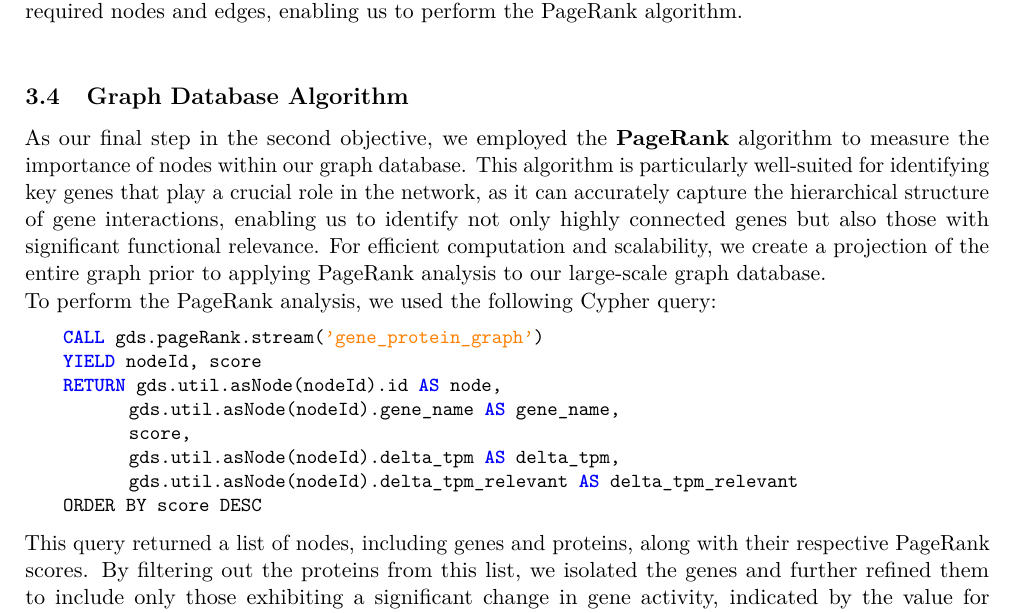
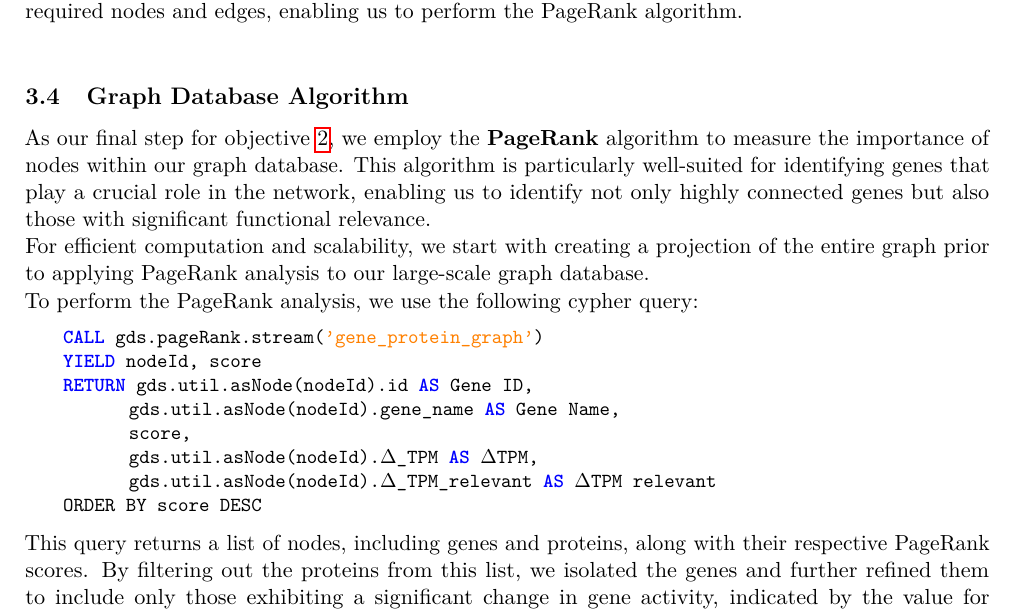
Before and after one commit to SiBergmann/gene_activity_in_lung_cancer, a LaTeX paper (tex/main.tex, which reads tex/capitle/03_04_page_rank.tex): part of page 11 of 20, cut so that both start at the same text. Compiled offline with pdfLaTeX.

Commit message:
Update Chapter 3

```diff
--- a/tex/capitle/03_04_page_rank.tex
+++ b/tex/capitle/03_04_page_rank.tex
@@ -1,30 +1,25 @@
 \subsection{Graph Database Algorithm} \label{subsec:graph_database_algo}
+As our final step for objective~\ref{obj:graph_algorithm},
+we employ the \textbf{PageRank} algorithm to measure the importance of nodes within our graph database.
+This algorithm is particularly well-suited for identifying genes that play a crucial role in the network,
+enabling us to identify not only highly connected genes but also those with significant functional relevance.
 
+For efficient computation and scalability,
+we start with creating a projection of the entire graph prior to applying PageRank analysis to our large-scale graph database.
 
-% PAGERANK
-% TODO Analysis of the difference between histogramm of all and histofgramm of relevant genes
-
-As our final step in the second objective,
-we employed the \textbf{PageRank} algorithm to measure the importance of nodes within our graph database.
-This algorithm is particularly well-suited for identifying key genes that play a crucial role in the network,
-as it can accurately capture the hierarchical structure of gene interactions,
-enabling us to identify not only highly connected genes but also those with significant functional relevance.
-For efficient computation and scalability,
-we create a projection of the entire graph prior to applying PageRank analysis to our large-scale graph database.
-
-To perform the PageRank analysis, we used the following Cypher query:
+To perform the PageRank analysis, we use the following cypher query:
 \begin{lstlisting}[language=Cypher, label={lst:pagerank}]
     CALL gds.pageRank.stream('gene_protein_graph')
     YIELD nodeId, score
-    RETURN gds.util.asNode(nodeId).id AS node,
-           gds.util.asNode(nodeId).gene_name AS gene_name,
+    RETURN gds.util.asNode(nodeId).id AS Gene ID,
+           gds.util.asNode(nodeId).gene_name AS Gene Name,
            score,
-           gds.util.asNode(nodeId).delta_tpm AS delta_tpm,
-           gds.util.asNode(nodeId).delta_tpm_relevant AS delta_tpm_relevant
+           gds.util.asNode(nodeId).Δ_TPM AS Δ TPM,
+           gds.util.asNode(nodeId).Δ_TPM_relevant AS Δ TPM relevant
     ORDER BY score DESC
 \end{lstlisting}
 
-This query returned a list of nodes, including genes and proteins, along with their respective PageRank scores.
+This query returns a list of nodes, including genes and proteins, along with their respective PageRank scores.
 By filtering out the proteins from this list, we isolated the genes and
 further refined them to include only those exhibiting a significant change in gene activity,
 indicated by the value for $delta\_tpm\_relevant$.
```
Also changed, not shown: tex/capitle/03_0_methodology.tex (+2 -6 lines), tex/capitle/04_results.tex (+1 -0 lines), tex/main.tex (+1 -1 lines), tex/out/main.pdf, tex/capitle/03_04_page_rank.tex (4 more changed lines), 1 other file.
